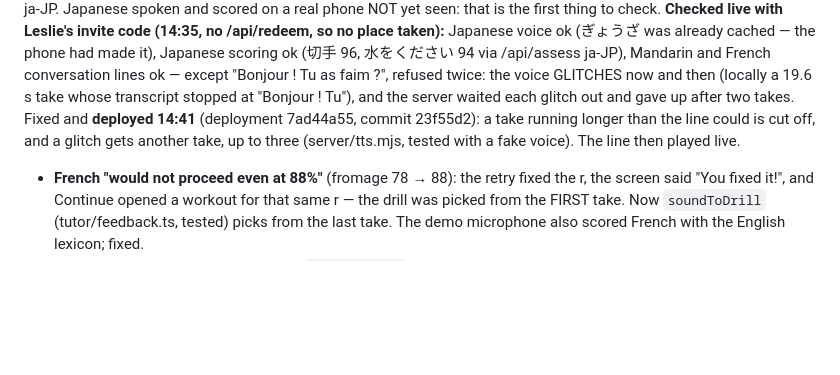
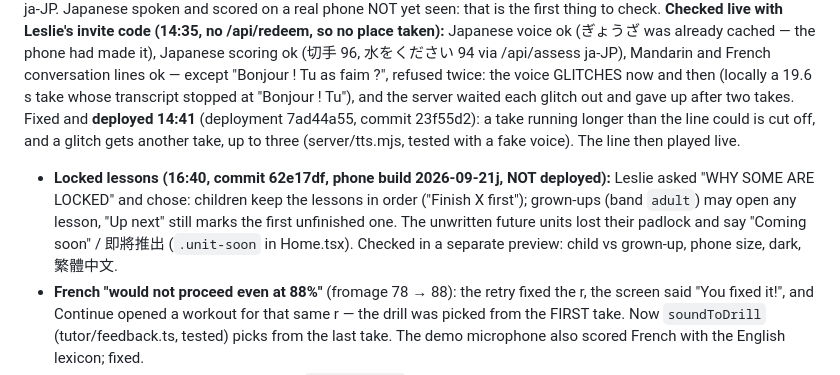
Before and after one commit to lesliewu321/wunder-tutor, a Markdown page: CLAUDE_HANDOFF.md, the part around the change. Rendered like a GitHub page; blank space fills up the shorter version.

Commit message:
Handoff: grown-ups open any lesson, Coming soon units (phone build j)
Co-Authored-By: Claude Opus 5 <noreply@anthropic.com>

```diff
--- a/CLAUDE_HANDOFF.md
+++ b/CLAUDE_HANDOFF.md
@@ -15,6 +15,10 @@ transcript stopped at "Bonjour ! Tu"), and the server waited each glitch out and
 **deployed 14:41** (deployment 7ad44a55, commit 23f55d2): a take running longer than the line could is cut off, and a
 glitch gets another take, up to three (server/tts.mjs, tested with a fake voice). The line then played live.
 
+- **Locked lessons (16:40, commit 62e17df, phone build 2026-09-21j, NOT deployed):** Leslie asked "WHY SOME ARE
+  LOCKED" and chose: children keep the lessons in order ("Finish X first"); grown-ups (band `adult`) may open any lesson,
+  "Up next" still marks the first unfinished one. The unwritten future units lost their padlock and say "Coming soon" /
+  即將推出 (`.unit-soon` in Home.tsx). Checked in a separate preview: child vs grown-up, phone size, dark, 繁體中文.
 - **French "would not proceed even at 88%"** (fromage 78 → 88): the retry fixed the r, the screen said "You fixed it!",
   and Continue opened a workout for that same r — the drill was picked from the FIRST take. Now `soundToDrill`
   (tutor/feedback.ts, tested) picks from the last take. The demo microphone also scored French with the English
```
